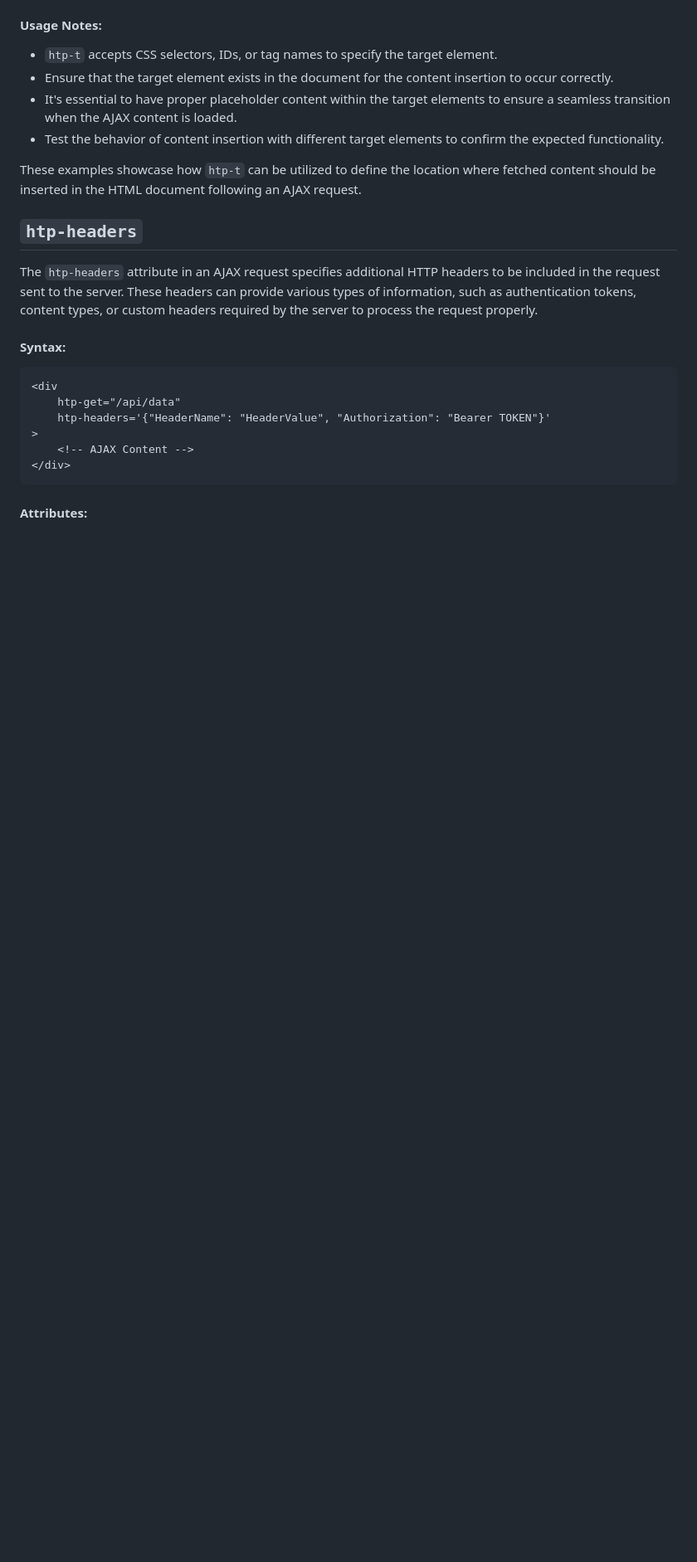
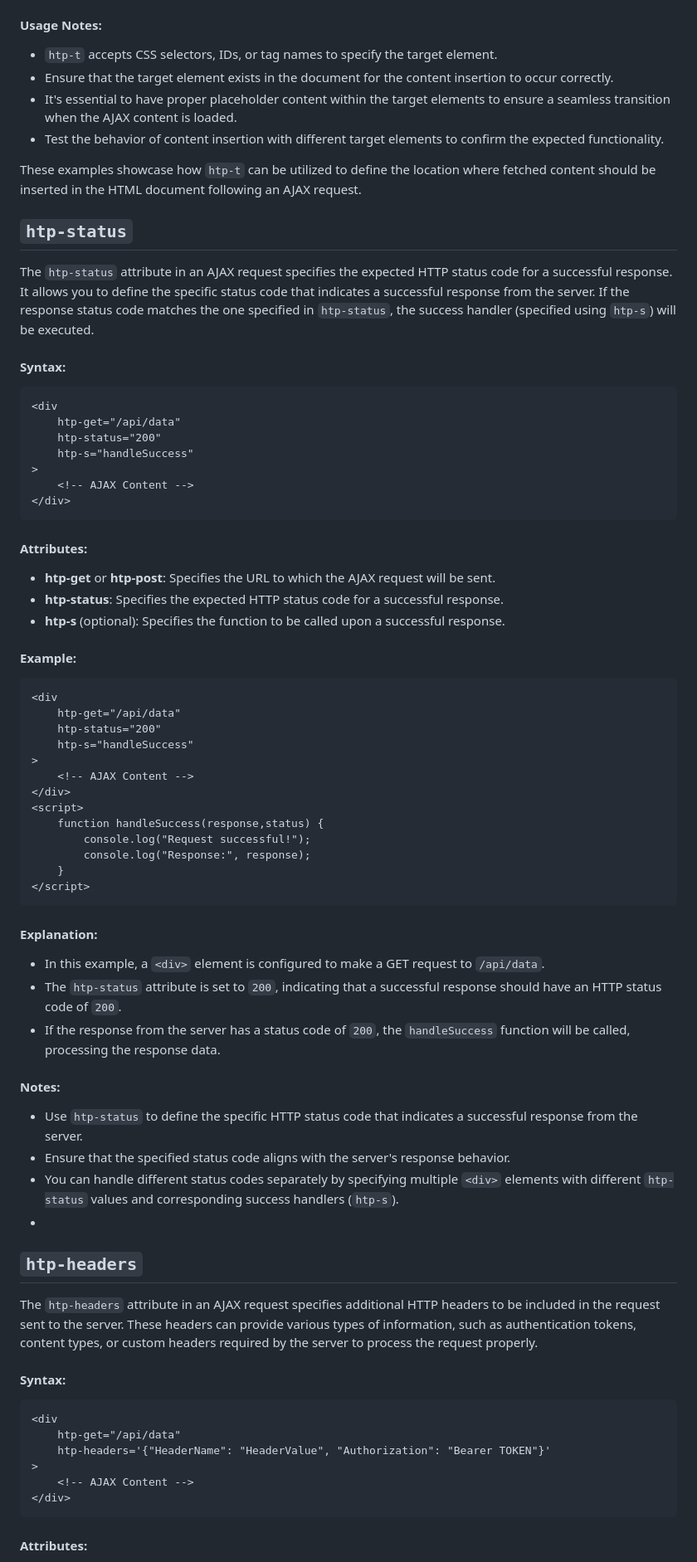
Before and after one commit to koliboy/UI, a Markdown page: docs/http/htp.md, the part around the change. Shown at 83% size. Rendered like a GitHub page; blank space fills up the shorter version.

````diff
--- a/docs/http/htp.md
+++ b/docs/http/htp.md
@@ -262,7 +262,58 @@ The `htp-t` attribute is employed to specify the target element where fetched co
 
 These examples showcase how `htp-t` can be utilized to define the location where fetched content should be inserted in the HTML document following an AJAX request.
 
+##  `htp-status`
 
+The `htp-status` attribute in an AJAX request specifies the expected HTTP status code for a successful response. It allows you to define the specific status code that indicates a successful response from the server. If the response status code matches the one specified in `htp-status`, the success handler (specified using `htp-s`) will be executed.
+
+#### Syntax:
+
+```html
+<div
+    htp-get="/api/data"
+    htp-status="200"
+    htp-s="handleSuccess"
+>
+    <!-- AJAX Content -->
+</div>
+```
+
+#### Attributes:
+
+- **htp-get** or **htp-post**: Specifies the URL to which the AJAX request will be sent.
+- **htp-status**: Specifies the expected HTTP status code for a successful response.
+- **htp-s** (optional): Specifies the function to be called upon a successful response.
+
+#### Example:
+
+```html
+<div
+    htp-get="/api/data"
+    htp-status="200"
+    htp-s="handleSuccess"
+>
+    <!-- AJAX Content -->
+</div>
+<script>
+    function handleSuccess(response,status) {
+        console.log("Request successful!");
+        console.log("Response:", response);
+    }
+</script>
+```
+
+#### Explanation:
+
+- In this example, a `<div>` element is configured to make a GET request to `/api/data`.
+- The `htp-status` attribute is set to `200`, indicating that a successful response should have an HTTP status code of `200`.
+- If the response from the server has a status code of `200`, the `handleSuccess` function will be called, processing the response data.
+
+#### Notes:
+
+- Use `htp-status` to define the specific HTTP status code that indicates a successful response from the server.
+- Ensure that the specified status code aligns with the server's response behavior.
+- You can handle different status codes separately by specifying multiple `<div>` elements with different `htp-status` values and corresponding success handlers (`htp-s`).
+-
 ##  `htp-headers`
 
 The `htp-headers` attribute in an AJAX request specifies additional HTTP headers to be included in the request sent to the server. These headers can provide various types of information, such as authentication tokens, content types, or custom headers required by the server to process the request properly.
````
